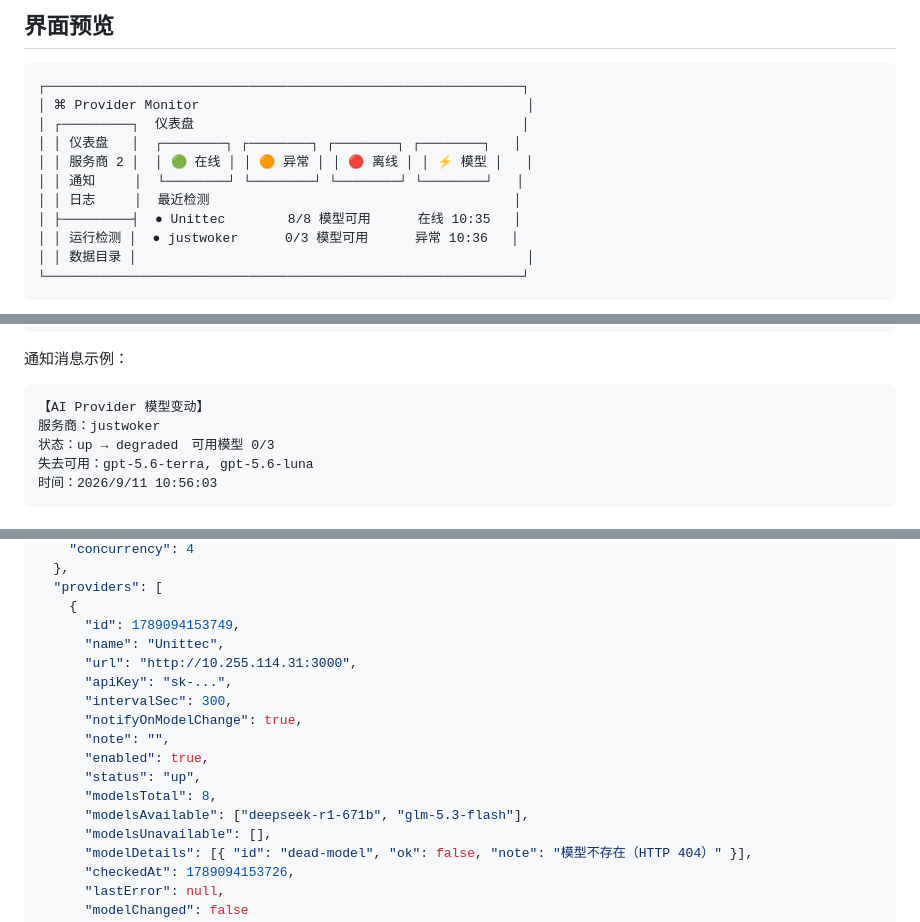
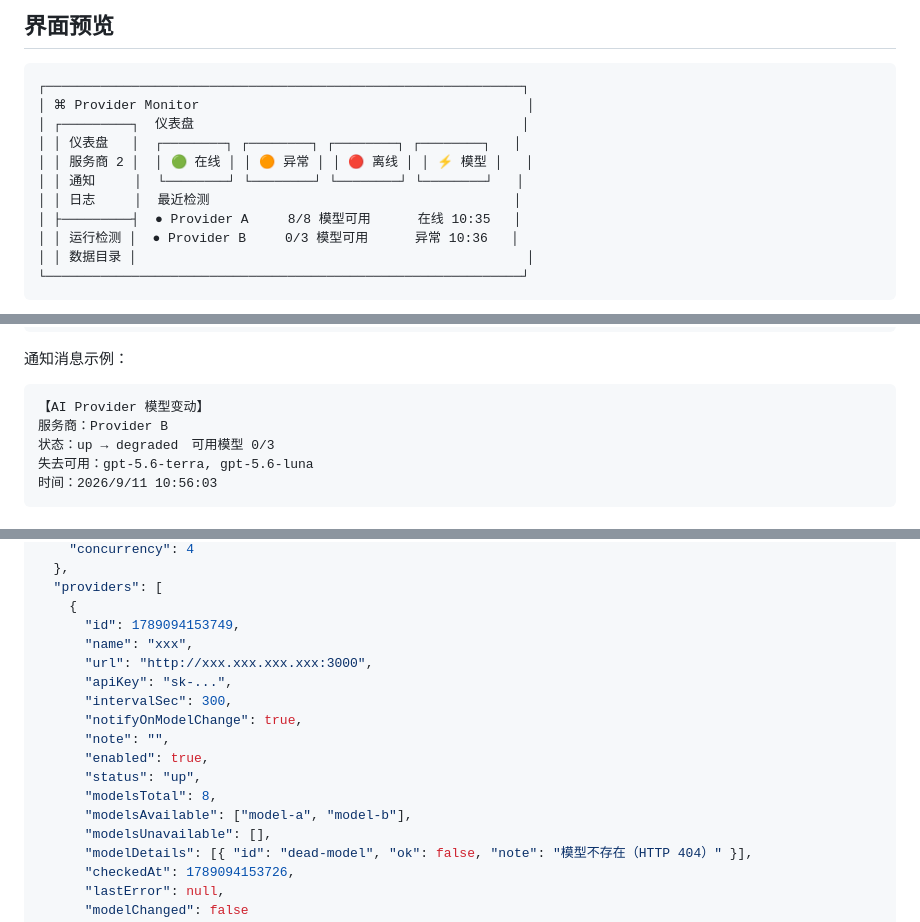
Before and after one commit to gagmeng/AIProviderMonitor, a Markdown page: README.md, 3 parts joined by grey strips. Rendered like a GitHub page.

Commit message:
docs: 脱敏 README 数据示例中的服务商名称、地址与模型名

````diff
--- a/README.md
+++ b/README.md
@@ -109,8 +109,8 @@
 │ │ 服务商 2 │  │ 🟢 在线 │ │ 🟠 异常 │ │ 🔴 离线 │ │ ⚡ 模型 │   │
 │ │ 通知     │  └────────┘ └────────┘ └────────┘ └────────┘   │
 │ │ 日志     │  最近检测                                       │
-│ ├─────────┤  ● Unittec        8/8 模型可用      在线 10:35   │
-│ │ 运行检测 │  ● justwoker      0/3 模型可用      异常 10:36   │
+│ ├─────────┤  ● Provider A     8/8 模型可用      在线 10:35   │
+│ │ 运行检测 │  ● Provider B     0/3 模型可用      异常 10:36   │
 │ │ 数据目录 │                                                  │
 └─────────────────────────────────────────────────────────────┘
 ```
@@ -213,7 +213,7 @@ applyResult(provider, result):
 
 ```
 【AI Provider 模型变动】
-服务商：justwoker
+服务商：Provider B
 状态：up → degraded　可用模型 0/3
 失去可用：gpt-5.6-terra, gpt-5.6-luna
 时间：2026/9/11 10:56:03
@@ -433,8 +433,8 @@ AIProviderMonitor/
   "providers": [
     {
       "id": 1789094153749,
-      "name": "Unittec",
-      "url": "http://10.255.114.31:3000",
+      "name": "xxx",
+      "url": "http://xxx.xxx.xxx.xxx:3000",
       "apiKey": "sk-...",
       "intervalSec": 300,
       "notifyOnModelChange": true,
@@ -442,7 +442,7 @@ AIProviderMonitor/
       "enabled": true,
       "status": "up",
       "modelsTotal": 8,
-      "modelsAvailable": ["deepseek-r1-671b", "glm-5.3-flash"],
+      "modelsAvailable": ["model-a", "model-b"],
       "modelsUnavailable": [],
       "modelDetails": [{ "id": "dead-model", "ok": false, "note": "模型不存在（HTTP 404）" }],
       "checkedAt": 1789094153726,
````
Also changed, not shown: other parts of README.md (+1 -1 lines).
